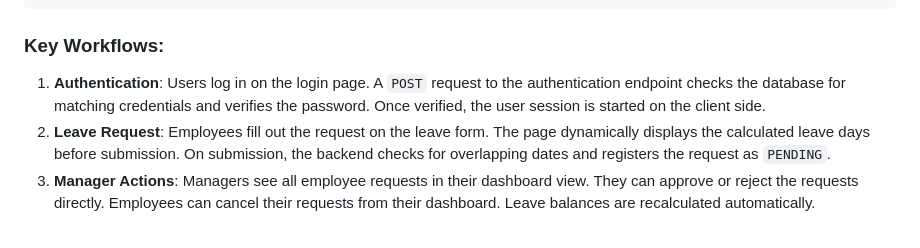
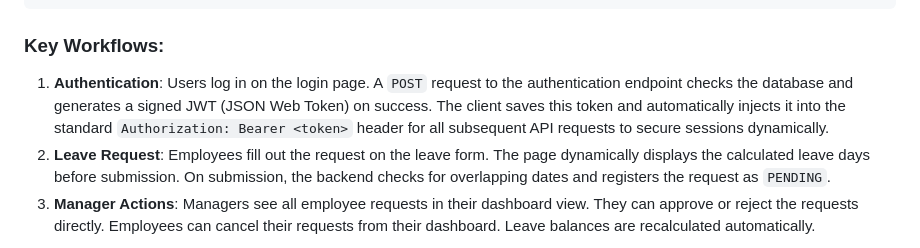
Before and after one commit to JAYASURYA018/Agivant_Assignments, a Markdown page: README.md, the part around the change. Rendered like a GitHub page.

Commit message:
Update README to document JWT authentication workflow

````diff
--- a/README.md
+++ b/README.md
@@ -26,7 +26,7 @@ ELM is structured into three main layers:
 ```
 
 ### Key Workflows:
-1. **Authentication**: Users log in on the login page. A `POST` request to the authentication endpoint checks the database for matching credentials and verifies the password. Once verified, the user session is started on the client side.
+1. **Authentication**: Users log in on the login page. A `POST` request to the authentication endpoint checks the database and generates a signed JWT (JSON Web Token) on success. The client saves this token and automatically injects it into the standard `Authorization: Bearer <token>` header for all subsequent API requests to secure sessions dynamically.
 2. **Leave Request**: Employees fill out the request on the leave form. The page dynamically displays the calculated leave days before submission. On submission, the backend checks for overlapping dates and registers the request as `PENDING`.
 3. **Manager Actions**: Managers see all employee requests in their dashboard view. They can approve or reject the requests directly. Employees can cancel their requests from their dashboard. Leave balances are recalculated automatically.
 
````
